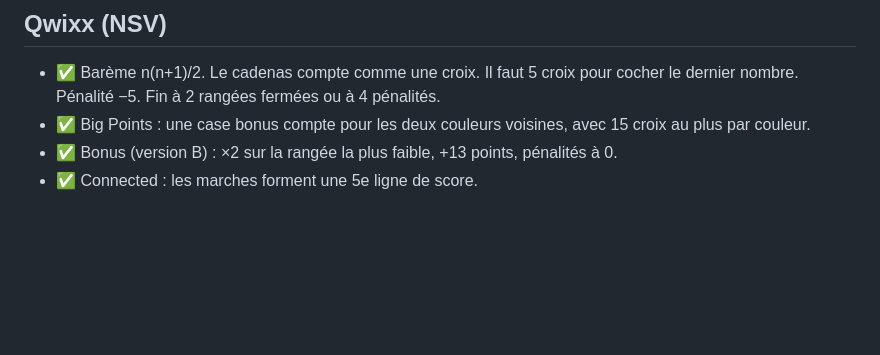
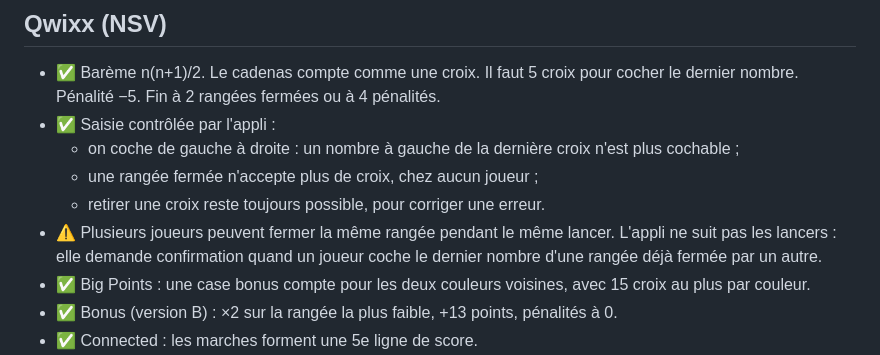
Before and after one commit to Spookymic/GameScoring, a Markdown page: docs/REGLES.md, the part around the change. Rendered like a GitHub page; blank space fills up the shorter version.

```diff
--- a/docs/REGLES.md
+++ b/docs/REGLES.md
@@ -41,6 +41,11 @@ Légende :
 ## Qwixx (NSV)
 
 - ✅ Barème n(n+1)/2. Le cadenas compte comme une croix. Il faut 5 croix pour cocher le dernier nombre. Pénalité −5. Fin à 2 rangées fermées ou à 4 pénalités.
+- ✅ Saisie contrôlée par l'appli :
+  - on coche de gauche à droite : un nombre à gauche de la dernière croix n'est plus cochable ;
+  - une rangée fermée n'accepte plus de croix, chez aucun joueur ;
+  - retirer une croix reste toujours possible, pour corriger une erreur.
+- ⚠️ Plusieurs joueurs peuvent fermer la même rangée pendant le même lancer. L'appli ne suit pas les lancers : elle demande confirmation quand un joueur coche le dernier nombre d'une rangée déjà fermée par un autre.
 - ✅ Big Points : une case bonus compte pour les deux couleurs voisines, avec 15 croix au plus par couleur.
 - ✅ Bonus (version B) : ×2 sur la rangée la plus faible, +13 points, pénalités à 0.
 - ✅ Connected : les marches forment une 5e ligne de score.
```
Also changed, not shown: README.md (+1 -1 lines).
